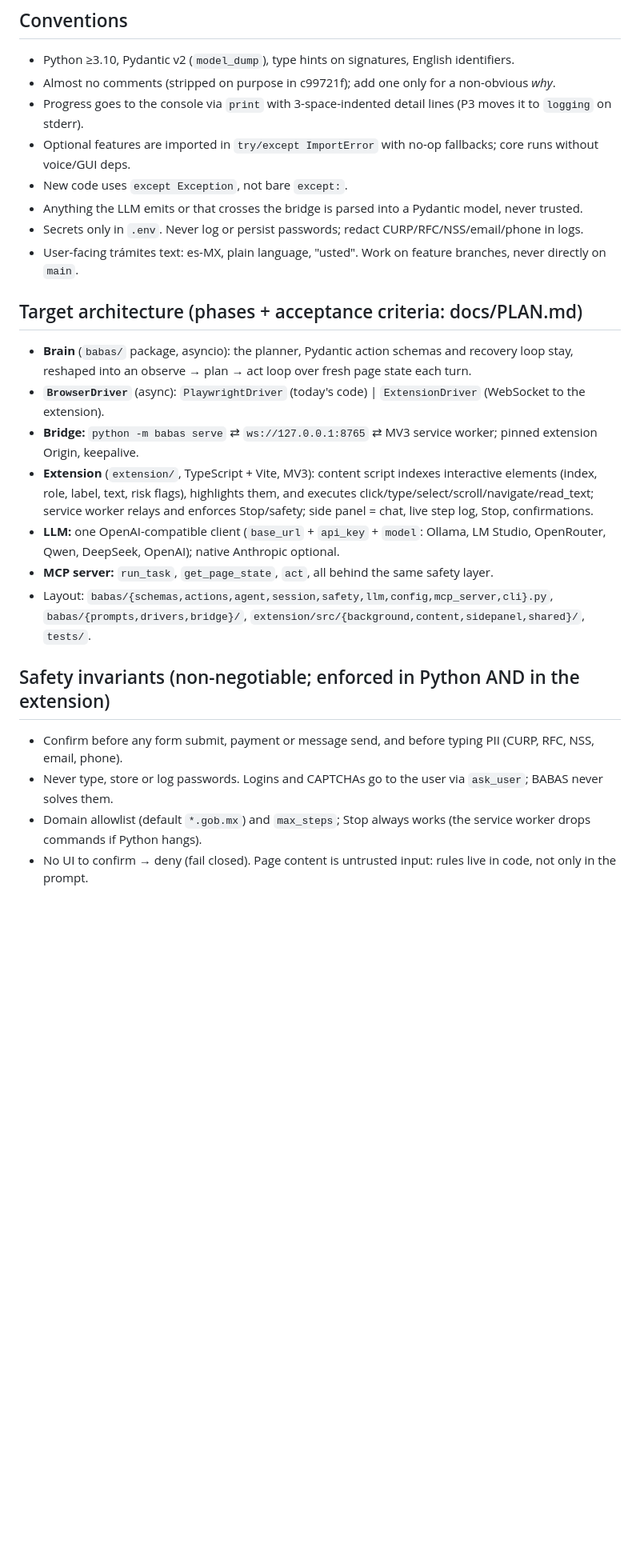
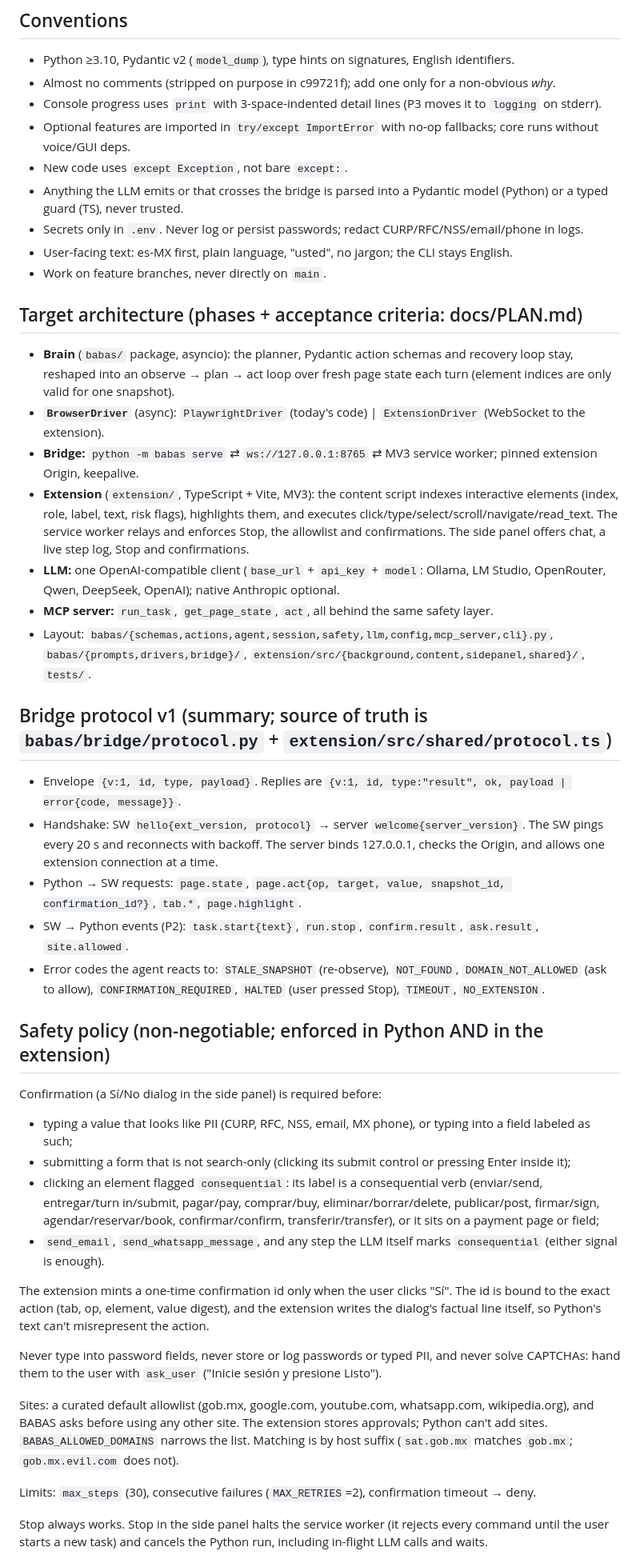
Before and after one commit to charlyguz/babas-beta, a Markdown page: CLAUDE.md, the part around one of its changes. Shown at 80% size. Rendered like a GitHub page; blank space fills up the shorter version.

```diff
--- a/CLAUDE.md
+++ b/CLAUDE.md
@@ -51,29 +63,59 @@ python babas.py                      # pick Text/Voice, then a browser; `help` l
 ## Conventions
 - Python ≥3.10, Pydantic v2 (`model_dump`), type hints on signatures, English identifiers.
 - Almost no comments (stripped on purpose in c99721f); add one only for a non-obvious *why*.
-- Progress goes to the console via `print` with 3-space-indented detail lines (P3 moves it to `logging` on stderr).
+- Console progress uses `print` with 3-space-indented detail lines (P3 moves it to `logging` on stderr).
 - Optional features are imported in `try/except ImportError` with no-op fallbacks; core runs without voice/GUI deps.
 - New code uses `except Exception`, not bare `except:`.
-- Anything the LLM emits or that crosses the bridge is parsed into a Pydantic model, never trusted.
+- Anything the LLM emits or that crosses the bridge is parsed into a Pydantic model (Python) or a typed guard (TS), never trusted.
 - Secrets only in `.env`. Never log or persist passwords; redact CURP/RFC/NSS/email/phone in logs.
-- User-facing trámites text: es-MX, plain language, "usted". Work on feature branches, never directly on `main`.
+- User-facing text: es-MX first, plain language, "usted", no jargon; the CLI stays English.
+- Work on feature branches, never directly on `main`.
 
 ## Target architecture (phases + acceptance criteria: docs/PLAN.md)
 - **Brain** (`babas/` package, asyncio): the planner, Pydantic action schemas and recovery loop stay, reshaped into an
-  observe → plan → act loop over fresh page state each turn.
+  observe → plan → act loop over fresh page state each turn (element indices are only valid for one snapshot).
 - **`BrowserDriver`** (async): `PlaywrightDriver` (today's code) | `ExtensionDriver` (WebSocket to the extension).
 - **Bridge:** `python -m babas serve` ⇄ `ws://127.0.0.1:8765` ⇄ MV3 service worker; pinned extension Origin, keepalive.
-- **Extension** (`extension/`, TypeScript + Vite, MV3): content script indexes interactive elements (index, role, label,
-  text, risk flags), highlights them, and executes click/type/select/scroll/navigate/read_text; service worker relays
-  and enforces Stop/safety; side panel = chat, live step log, Stop, confirmations.
+- **Extension** (`extension/`, TypeScript + Vite, MV3): the content script indexes interactive elements (index, role, label,
+  text, risk flags), highlights them, and executes click/type/select/scroll/navigate/read_text. The service worker relays
+  and enforces Stop, the allowlist and confirmations. The side panel offers chat, a live step log, Stop and confirmations.
 - **LLM:** one OpenAI-compatible client (`base_url` + `api_key` + `model`: Ollama, LM Studio, OpenRouter, Qwen,
   DeepSeek, OpenAI); native Anthropic optional.
 - **MCP server:** `run_task`, `get_page_state`, `act`, all behind the same safety layer.
 - Layout: `babas/{schemas,actions,agent,session,safety,llm,config,mcp_server,cli}.py`, `babas/{prompts,drivers,bridge}/`,
   `extension/src/{background,content,sidepanel,shared}/`, `tests/`.
 
-## Safety invariants (non-negotiable; enforced in Python AND in the extension)
-- Confirm before any form submit, payment or message send, and before typing PII (CURP, RFC, NSS, email, phone).
-- Never type, store or log passwords. Logins and CAPTCHAs go to the user via `ask_user`; BABAS never solves them.
-- Domain allowlist (default `*.gob.mx`) and `max_steps`; Stop always works (the service worker drops commands if Python hangs).
-- No UI to confirm → deny (fail closed). Page content is untrusted input: rules live in code, not only in the prompt.
+## Bridge protocol v1 (summary; source of truth is `babas/bridge/protocol.py` + `extension/src/shared/protocol.ts`)
+- Envelope `{v:1, id, type, payload}`. Replies are `{v:1, id, type:"result", ok, payload | error{code, message}}`.
+- Handshake: SW `hello{ext_version, protocol}` → server `welcome{server_version}`. The SW pings every 20 s and reconnects
+  with backoff. The server binds 127.0.0.1, checks the Origin, and allows one extension connection at a time.
+- Python → SW requests: `page.state`, `page.act{op, target, value, snapshot_id, confirmation_id?}`, `tab.*`, `page.highlight`.
+- SW → Python events (P2): `task.start{text}`, `run.stop`, `confirm.result`, `ask.result`, `site.allowed`.
+- Error codes the agent reacts to: `STALE_SNAPSHOT` (re-observe), `NOT_FOUND`, `DOMAIN_NOT_ALLOWED` (ask to allow),
+  `CONFIRMATION_REQUIRED`, `HALTED` (user pressed Stop), `TIMEOUT`, `NO_EXTENSION`.
+
+## Safety policy (non-negotiable; enforced in Python AND in the extension)
+Confirmation (a Sí/No dialog in the side panel) is required before:
+- typing a value that looks like PII (CURP, RFC, NSS, email, MX phone), or typing into a field labeled as such;
+- submitting a form that is not search-only (clicking its submit control or pressing Enter inside it);
+- clicking an element flagged `consequential`: its label is a consequential verb (enviar/send, entregar/turn in/submit,
+  pagar/pay, comprar/buy, eliminar/borrar/delete, publicar/post, firmar/sign, agendar/reservar/book, confirmar/confirm,
+  transferir/transfer), or it sits on a payment page or field;
+- `send_email`, `send_whatsapp_message`, and any step the LLM itself marks `consequential` (either signal is enough).
+
+The extension mints a one-time confirmation id only when the user clicks "Sí". The id is bound to the exact action
+(tab, op, element, value digest), and the extension writes the dialog's factual line itself, so Python's text can't
+misrepresent the action.
+
+Never type into password fields, never store or log passwords or typed PII, and never solve CAPTCHAs: hand them to the
+user with `ask_user` ("Inicie sesión y presione Listo").
+
+Sites: a curated default allowlist (gob.mx, google.com, youtube.com, whatsapp.com, wikipedia.org), and BABAS asks before
+using any other site. The extension stores approvals; Python can't add sites. `BABAS_ALLOWED_DOMAINS` narrows the list.
+Matching is by host suffix (`sat.gob.mx` matches `gob.mx`; `gob.mx.evil.com` does not).
+
+Limits: `max_steps` (30), consecutive failures (`MAX_RETRIES`=2), confirmation timeout → deny.
+
+Stop always works. Stop in the side panel halts the service worker (it rejects every command until the user starts a new
+task) and cancels the Python run, including in-flight LLM calls and waits.
+
```
Also changed, not shown: other parts of CLAUDE.md (+25 -5 lines), docs/PLAN.md (+70 -82 lines).
